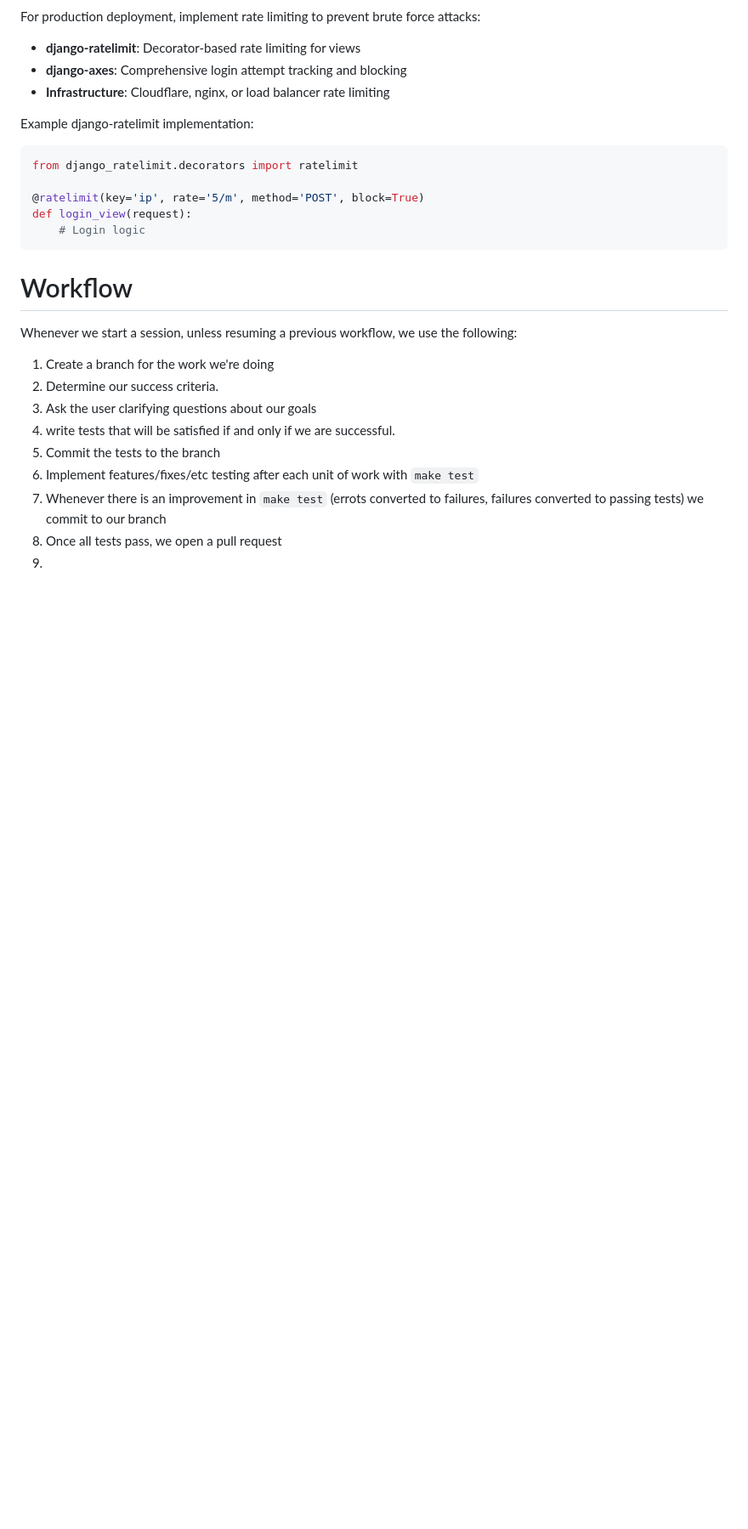
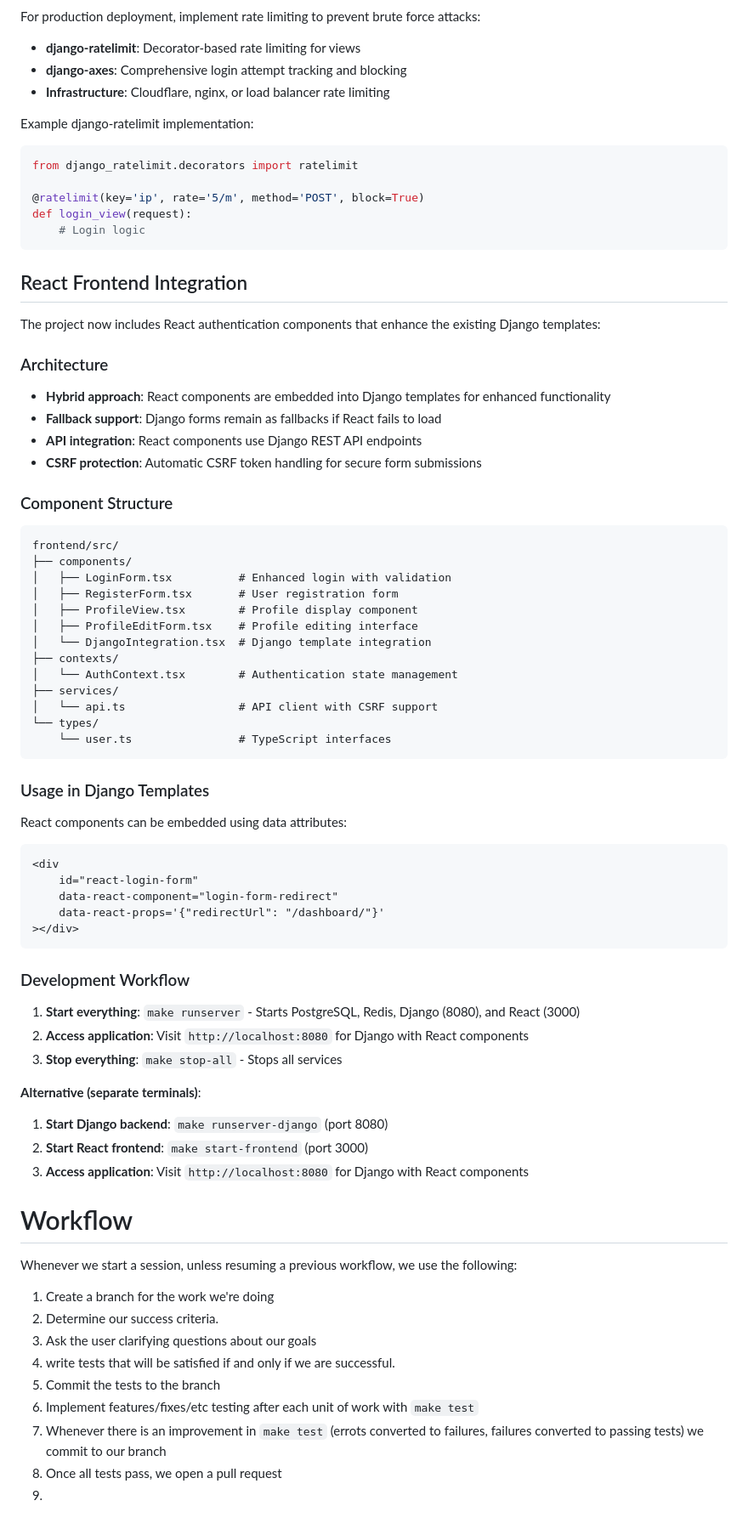
Before and after one commit to charlesmsiegel/gma, a Markdown page: CLAUDE.md, the part around one of its changes. Shown at 85% size. Rendered like a GitHub page; blank space fills up the shorter version.

````diff
--- a/CLAUDE.md
+++ b/CLAUDE.md
@@ -207,6 +242,53 @@ def login_view(request):
     # Login logic
 ```
 
+## React Frontend Integration
+
+The project now includes React authentication components that enhance the existing Django templates:
+
+### Architecture
+- **Hybrid approach**: React components are embedded into Django templates for enhanced functionality
+- **Fallback support**: Django forms remain as fallbacks if React fails to load
+- **API integration**: React components use Django REST API endpoints
+- **CSRF protection**: Automatic CSRF token handling for secure form submissions
+
+### Component Structure
+```
+frontend/src/
+├── components/
+│   ├── LoginForm.tsx          # Enhanced login with validation
+│   ├── RegisterForm.tsx       # User registration form
+│   ├── ProfileView.tsx        # Profile display component
+│   ├── ProfileEditForm.tsx    # Profile editing interface
+│   └── DjangoIntegration.tsx  # Django template integration
+├── contexts/
+│   └── AuthContext.tsx        # Authentication state management
+├── services/
+│   └── api.ts                 # API client with CSRF support
+└── types/
+    └── user.ts                # TypeScript interfaces
+```
+
+### Usage in Django Templates
+React components can be embedded using data attributes:
+```html
+<div
+    id="react-login-form"
+    data-react-component="login-form-redirect"
+    data-react-props='{"redirectUrl": "/dashboard/"}'
+></div>
+```
+
+### Development Workflow
+1. **Start everything**: `make runserver` - Starts PostgreSQL, Redis, Django (8080), and React (3000)
+2. **Access application**: Visit `http://localhost:8080` for Django with React components
+3. **Stop everything**: `make stop-all` - Stops all services
+
+**Alternative (separate terminals)**:
+1. **Start Django backend**: `make runserver-django` (port 8080)
+2. **Start React frontend**: `make start-frontend` (port 3000)
+3. **Access application**: Visit `http://localhost:8080` for Django with React components
+
 # Workflow
 
 Whenever we start a session, unless resuming a previous workflow, we use the following:
````
Also changed, not shown: other parts of CLAUDE.md (+38 -3 lines).
